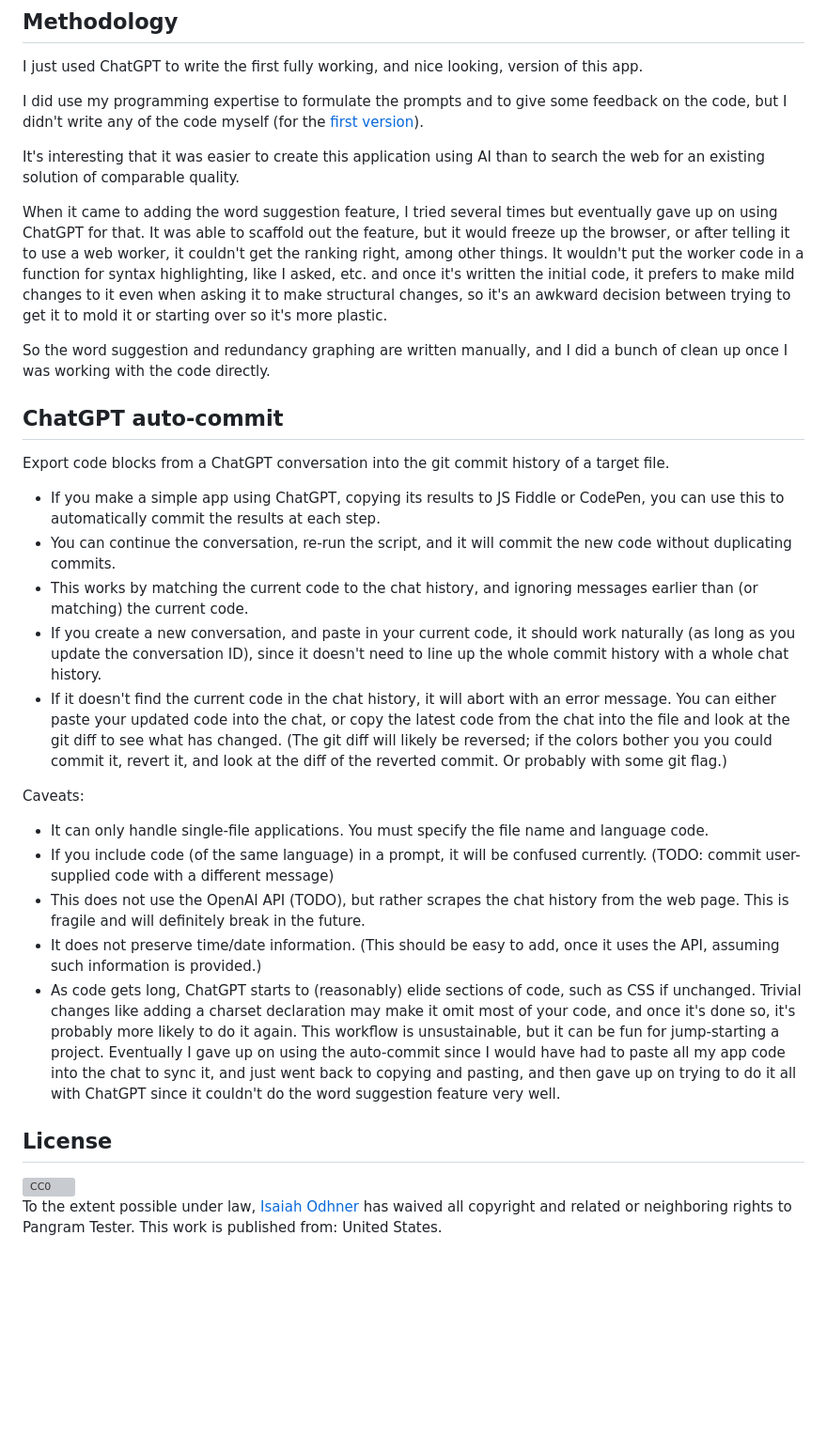
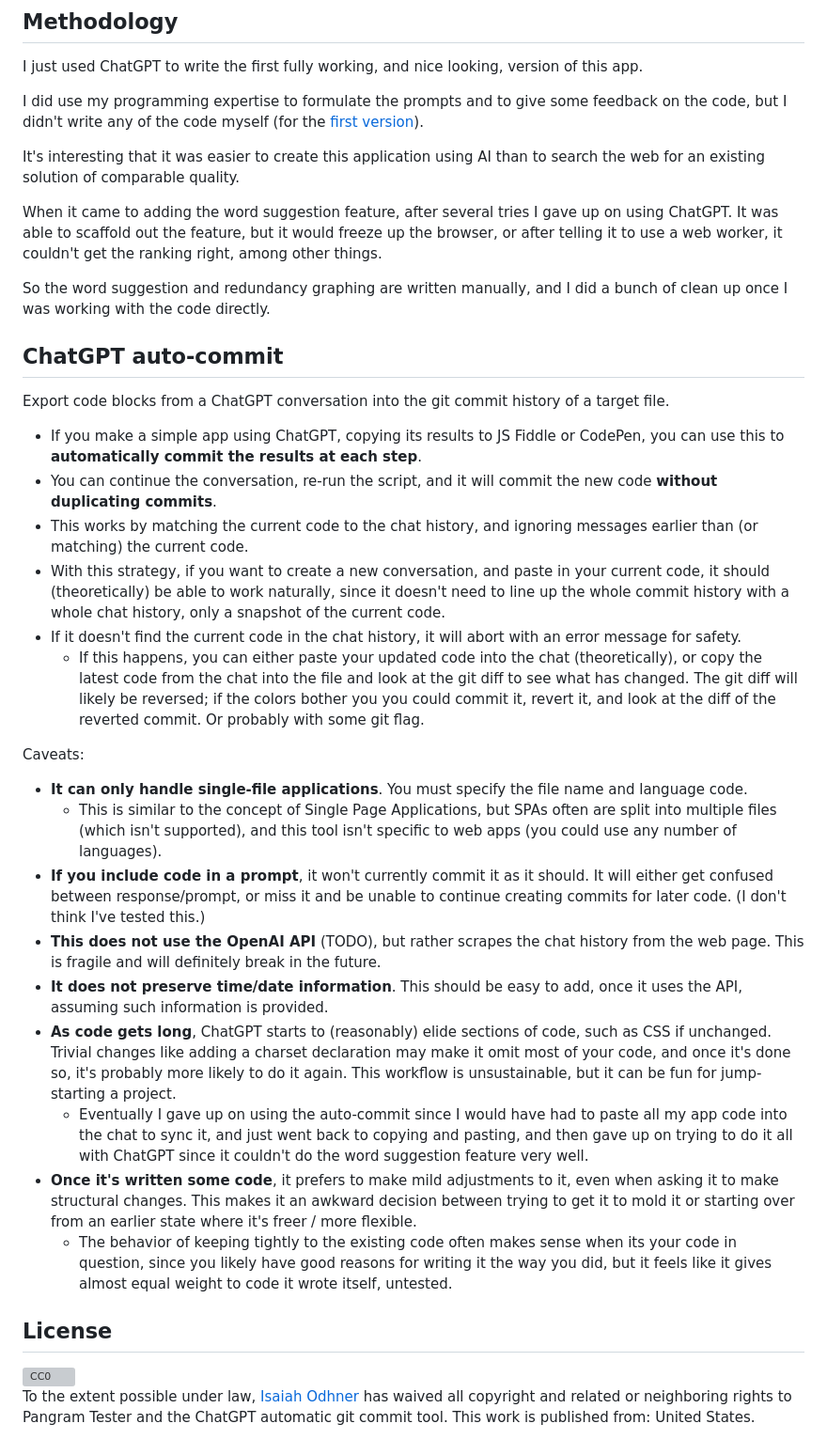
Before and after one commit to 1j01/pangram-tester, a Markdown page: README.md, the part around the change. Shown: that part at 94% size. Rendered like a GitHub page; blank space fills up the shorter version; grey boxes are pictures that could not be loaded.

```diff
--- a/README.md
+++ b/README.md
@@ -22,7 +22,7 @@ I did use my programming expertise to formulate the prompts and to give some fee
 
 It's interesting that it was easier to create this application using AI than to search the web for an existing solution of comparable quality.
 
-When it came to adding the word suggestion feature, I tried several times but eventually gave up on using ChatGPT for that. It was able to scaffold out the feature, but it would freeze up the browser, or after telling it to use a web worker, it couldn't get the ranking right, among other things. It wouldn't put the worker code in a function for syntax highlighting, like I asked, etc. and once it's written the initial code, it prefers to make mild changes to it even when asking it to make structural changes, so it's an awkward decision between trying to get it to mold it or starting over so it's more plastic.
+When it came to adding the word suggestion feature, after several tries I gave up on using ChatGPT. It was able to scaffold out the feature, but it would freeze up the browser, or after telling it to use a web worker, it couldn't get the ranking right, among other things.
 
 So the word suggestion and redundancy graphing are written manually, and I did a bunch of clean up once I was working with the code directly.
 
@@ -30,18 +30,23 @@ So the word suggestion and redundancy graphing are written manually, and I did a
 
 Export code blocks from a ChatGPT conversation into the git commit history of a target file.
 
-- If you make a simple app using ChatGPT, copying its results to JS Fiddle or CodePen, you can use this to automatically commit the results at each step.
-- You can continue the conversation, re-run the script, and it will commit the new code without duplicating commits.
+- If you make a simple app using ChatGPT, copying its results to JS Fiddle or CodePen, you can use this to **automatically commit the results at each step**.
+- You can continue the conversation, re-run the script, and it will commit the new code **without duplicating commits**.
 - This works by matching the current code to the chat history, and ignoring messages earlier than (or matching) the current code.
-- If you create a new conversation, and paste in your current code, it should work naturally (as long as you update the conversation ID), since it doesn't need to line up the whole commit history with a whole chat history.
-- If it doesn't find the current code in the chat history, it will abort with an error message. You can either paste your updated code into the chat, or copy the latest code from the chat into the file and look at the git diff to see what has changed. (The git diff will likely be reversed; if the colors bother you you could commit it, revert it, and look at the diff of the reverted commit. Or probably with some git flag.)
+- With this strategy, if you want to create a new conversation, and paste in your current code, it should (theoretically) be able to work naturally, since it doesn't need to line up the whole commit history with a whole chat history, only a snapshot of the current code.
+- If it doesn't find the current code in the chat history, it will abort with an error message for safety.
+  - If this happens, you can either paste your updated code into the chat (theoretically), or copy the latest code from the chat into the file and look at the git diff to see what has changed. The git diff will likely be reversed; if the colors bother you you could commit it, revert it, and look at the diff of the reverted commit. Or probably with some git flag.
 
 Caveats:
-- It can only handle single-file applications. You must specify the file name and language code.
-- If you include code (of the same language) in a prompt, it will be confused currently. (TODO: commit user-supplied code with a different message)
-- This does not use the OpenAI API (TODO), but rather scrapes the chat history from the web page. This is fragile and will definitely break in the future.
-- It does not preserve time/date information. (This should be easy to add, once it uses the API, assuming such information is provided.)
-- As code gets long, ChatGPT starts to (reasonably) elide sections of code, such as CSS if unchanged. Trivial changes like adding a charset declaration may make it omit most of your code, and once it's done so, it's probably more likely to do it again. This workflow is unsustainable, but it can be fun for jump-starting a project. Eventually I gave up on using the auto-commit since I would have had to paste all my app code into the chat to sync it, and just went back to copying and pasting, and then gave up on trying to do it all with ChatGPT since it couldn't do the word suggestion feature very well.
+- **It can only handle single-file applications**. You must specify the file name and language code.
+  - This is similar to the concept of Single Page Applications, but SPAs often are split into multiple files (which isn't supported), and this tool isn't specific to web apps (you could use any number of languages).
+- **If you include code in a prompt**, it won't currently commit it as it should. It will either get confused between response/prompt, or miss it and be unable to continue creating commits for later code. (I don't think I've tested this.)
+- **This does not use the OpenAI API** (TODO), but rather scrapes the chat history from the web page. This is fragile and will definitely break in the future.
+- **It does not preserve time/date information**. This should be easy to add, once it uses the API, assuming such information is provided.
+- **As code gets long**, ChatGPT starts to (reasonably) elide sections of code, such as CSS if unchanged. Trivial changes like adding a charset declaration may make it omit most of your code, and once it's done so, it's probably more likely to do it again. This workflow is unsustainable, but it can be fun for jump-starting a project.
+  - Eventually I gave up on using the auto-commit since I would have had to paste all my app code into the chat to sync it, and just went back to copying and pasting, and then gave up on trying to do it all with ChatGPT since it couldn't do the word suggestion feature very well.
+- **Once it's written some code**, it prefers to make mild adjustments to it, even when asking it to make structural changes. This makes it an awkward decision between trying to get it to mold it or starting over from an earlier state where it's freer / more flexible.
+  - The behavior of keeping tightly to the existing code often makes sense when its your code in question, since you likely have good reasons for writing it the way you did, but it feels like it gives almost equal weight to code it wrote itself, untested.
 
 ## License
 
@@ -56,7 +61,7 @@ Caveats:
      href="https://isaiahodhner.io">
     <span property="dct:title">Isaiah Odhner</span></a>
   has waived all copyright and related or neighboring rights to
-  <span property="dct:title">Pangram Tester</span>.
+  <span property="dct:title">Pangram Tester and the ChatGPT automatic git commit tool</span>.
 This work is published from:
 <span property="vcard:Country" datatype="dct:ISO3166"
       content="US" about="https://isaiahodhner.io">
```
